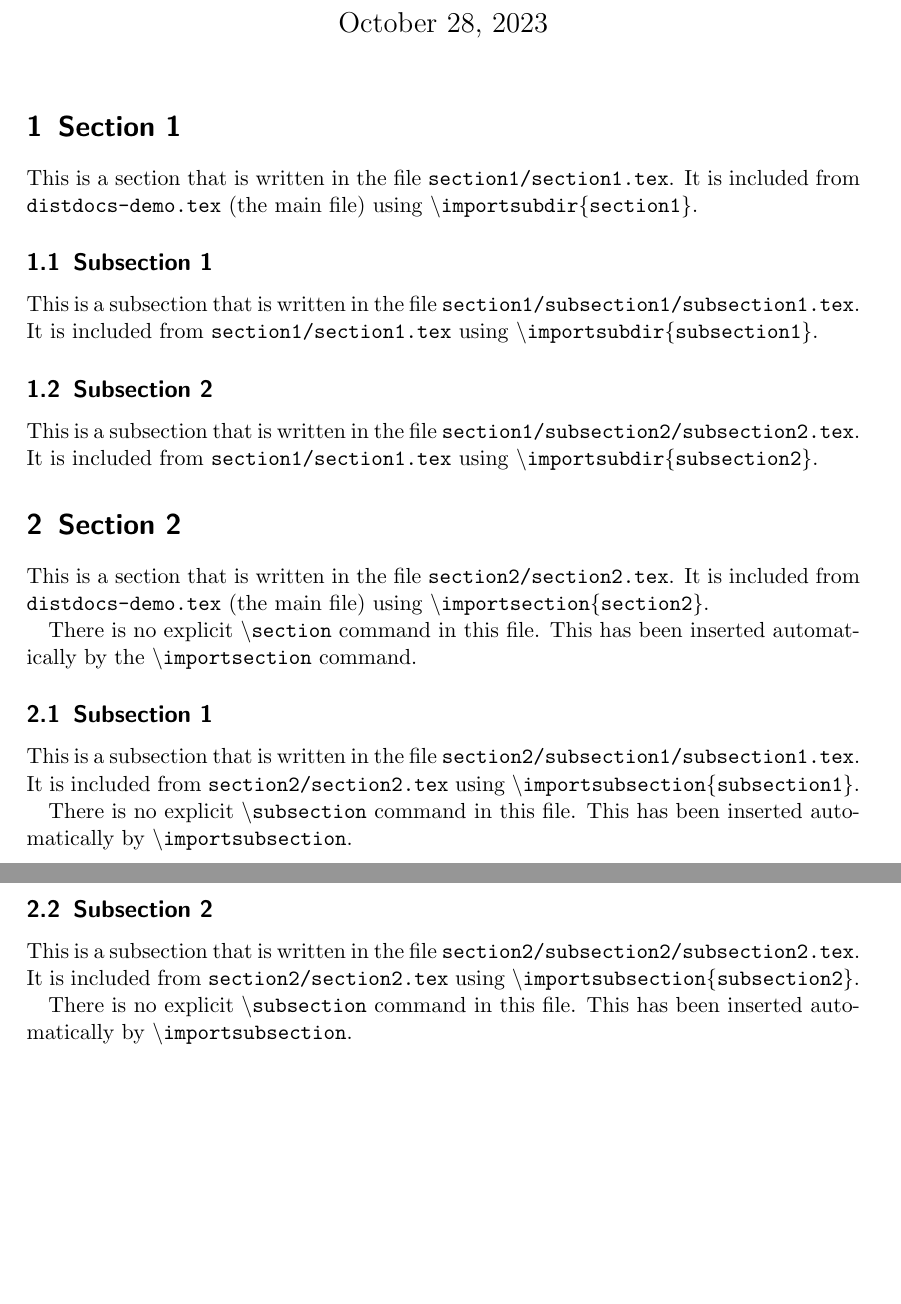
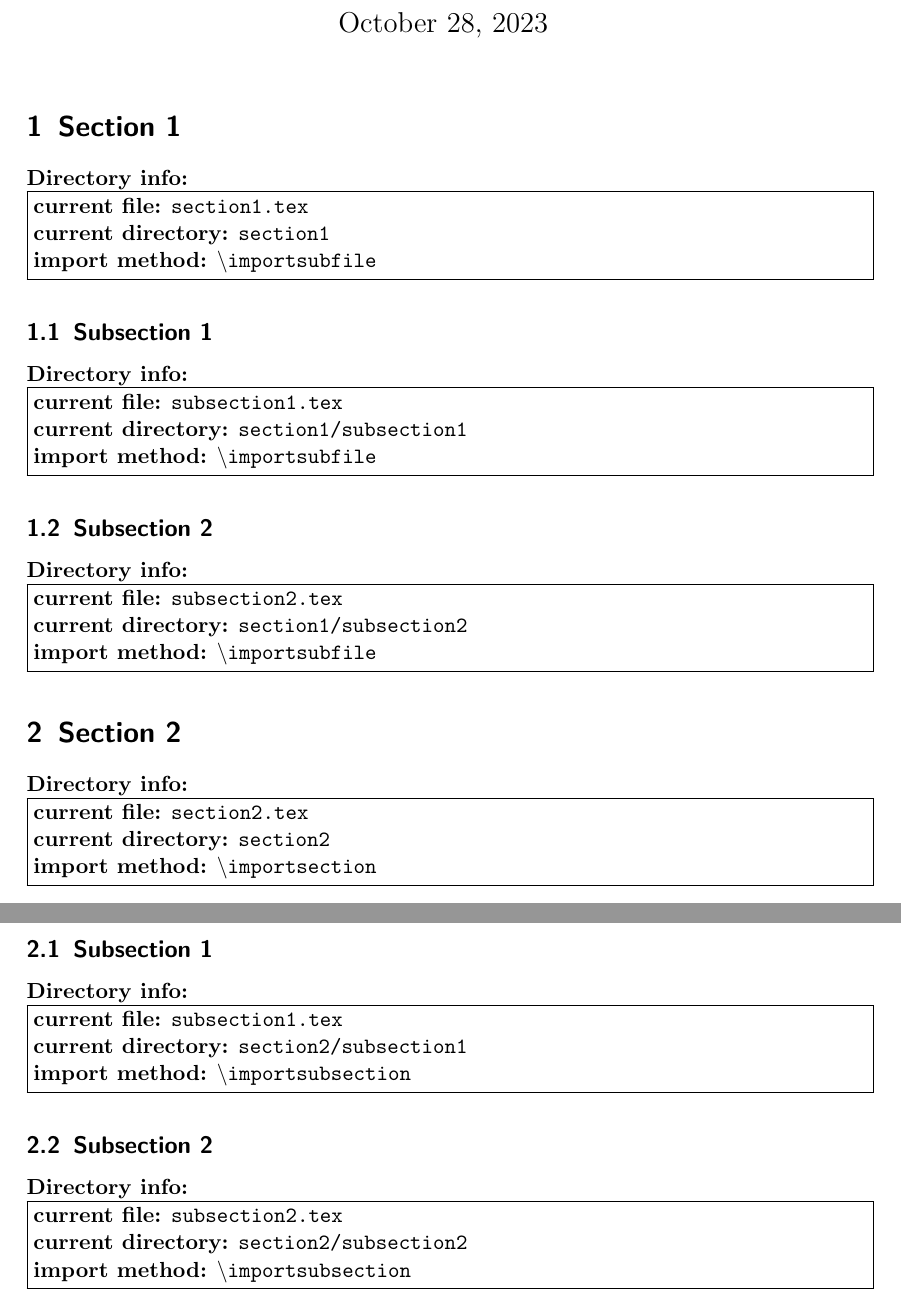
Before and after one commit to src2crs/latex-distdocs, a LaTeX problem sheet (src/examples/distdocs-demo/distdocs-demo.tex, which reads src/examples/distdocs-demo/section1/section1.tex, src/examples/distdocs-demo/section1/subsection1/subsection1.tex, src/examples/distdocs-demo/section1/subsection2/subsection2.tex): two parts of pages 1 and 2 of 2, joined at a grey line, cut so that both start at the same text, the shorter picture padded with empty space. Compiled offline with pdfLaTeX.

Commit message:
Add macro for printing directory info in a uniform way.

```diff
--- a/src/examples/distdocs-demo/section1/section1.tex
+++ b/src/examples/distdocs-demo/section1/section1.tex
@@ -1,9 +1,6 @@
 \section{Section 1}
 
-This is a section that is written in the file
-\texttt{section1/section1.tex}.
-It is included from \texttt{distdocs-demo.tex} (the main file) using
-\texttt{\textbackslash importsubdir\{section1\}}.
+\printcurrentdirinfo[\textbackslash importsubfile]
 
 \importsubdir{subsection1}
 \importsubdir{subsection2}
--- a/src/examples/distdocs-demo/section1/subsection1/subsection1.tex
+++ b/src/examples/distdocs-demo/section1/subsection1/subsection1.tex
@@ -1,6 +1,3 @@
 \subsection{Subsection 1}
 
-This is a subsection that is written in the file
-\texttt{section1/subsection1/subsection1.tex}.
-It is included from \texttt{section1/section1.tex} using
-\texttt{\textbackslash importsubdir\{subsection1\}}.
+\printcurrentdirinfo[\textbackslash importsubfile]
--- a/src/examples/distdocs-demo/section1/subsection2/subsection2.tex
+++ b/src/examples/distdocs-demo/section1/subsection2/subsection2.tex
@@ -1,6 +1,3 @@
 \subsection{Subsection 2}
 
-This is a subsection that is written in the file
-\texttt{section1/subsection2/subsection2.tex}.
-It is included from \texttt{section1/section1.tex} using
-\texttt{\textbackslash importsubdir\{subsection2\}}.
+\printcurrentdirinfo[\textbackslash importsubfile]
--- a/src/examples/distdocs-demo/section2/section2.tex
+++ b/src/examples/distdocs-demo/section2/section2.tex
@@ -1,11 +1,4 @@
-This is a section that is written in the file
-\texttt{section2/section2.tex}.
-It is included from \texttt{distdocs-demo.tex} (the main file) using
-\texttt{\textbackslash importsection\{section2\}}.
-
-There is no explicit \texttt{\textbackslash section} command in this file.
-This has been inserted automatically by the \texttt{\textbackslash importsection}
-command.
+\printcurrentdirinfo[\textbackslash importsection]
 
 \importsubsection{Subsection 1}{subsection1}
 \importsubsection{Subsection 2}{subsection2}
--- a/src/examples/distdocs-demo/section2/subsection1/subsection1.tex
+++ b/src/examples/distdocs-demo/section2/subsection1/subsection1.tex
@@ -1,7 +1 @@
-This is a subsection that is written in the file
-\texttt{section2/subsection1/subsection1.tex}.
-It is included from \texttt{section2/section2.tex} using
-\texttt{\textbackslash importsubsection\{subsection1\}}.
-
-There is no explicit \texttt{\textbackslash subsection} command in this file.
-This has been inserted automatically by \texttt{\textbackslash importsubsection}.
+\printcurrentdirinfo[\textbackslash importsubsection]
--- a/src/examples/distdocs-demo/section2/subsection2/subsection2.tex
+++ b/src/examples/distdocs-demo/section2/subsection2/subsection2.tex
@@ -1,7 +1 @@
-This is a subsection that is written in the file
-\texttt{section2/subsection2/subsection2.tex}.
-It is included from \texttt{section2/section2.tex} using
-\texttt{\textbackslash importsubsection\{subsection2\}}.
-
-There is no explicit \texttt{\textbackslash subsection} command in this file.
-This has been inserted automatically by \texttt{\textbackslash importsubsection}.
+\printcurrentdirinfo[\textbackslash importsubsection]
--- a/src/packages/distdocs.sty
+++ b/src/packages/distdocs.sty
@@ -2,3 +2,12 @@
 \ProvidesPackage{distdocs}[2023/10/28 v0.0.1 LaTeX package for distdocs]
 
 \RequirePackage{import}
+
+% Prints information about the current directory, parent directory, and file.
+% Used for testing and debugging.
+% #1: The import method used to import the current directory (optional).
+\NewDocumentCommand{\printcurrentdirinfo}{ o }{
+    \textbf{Directory info:}\\
+    \fbox{\begin{minipage}{\textwidth}
+        \textbf{current file:} \texttt{\CurrentFile} \\
+        \textbf{current directory:} \texttt{\CurrentFilePath}
```
Also changed, not shown: src/examples/distdocs-demo/distdocs-demo.tex (line endings or trailing spaces), src/packages/distdocs.sty (6 more changed lines).
